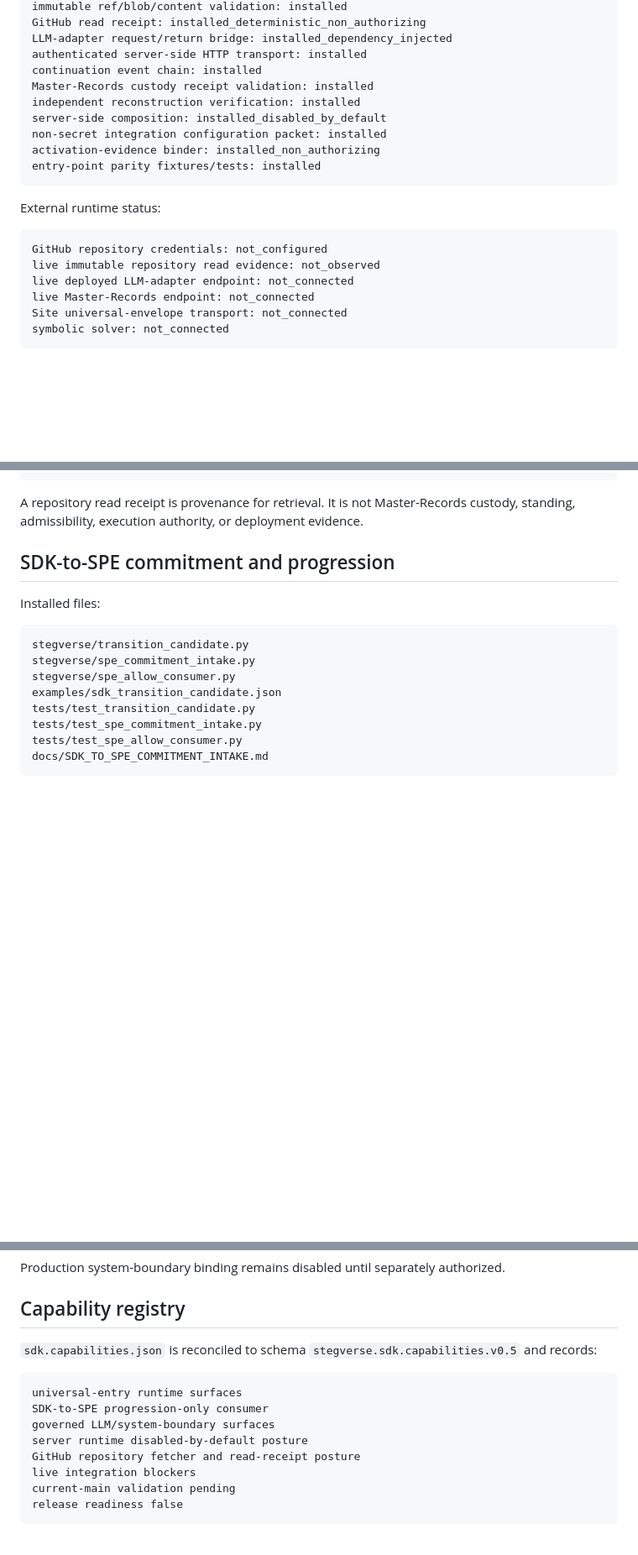
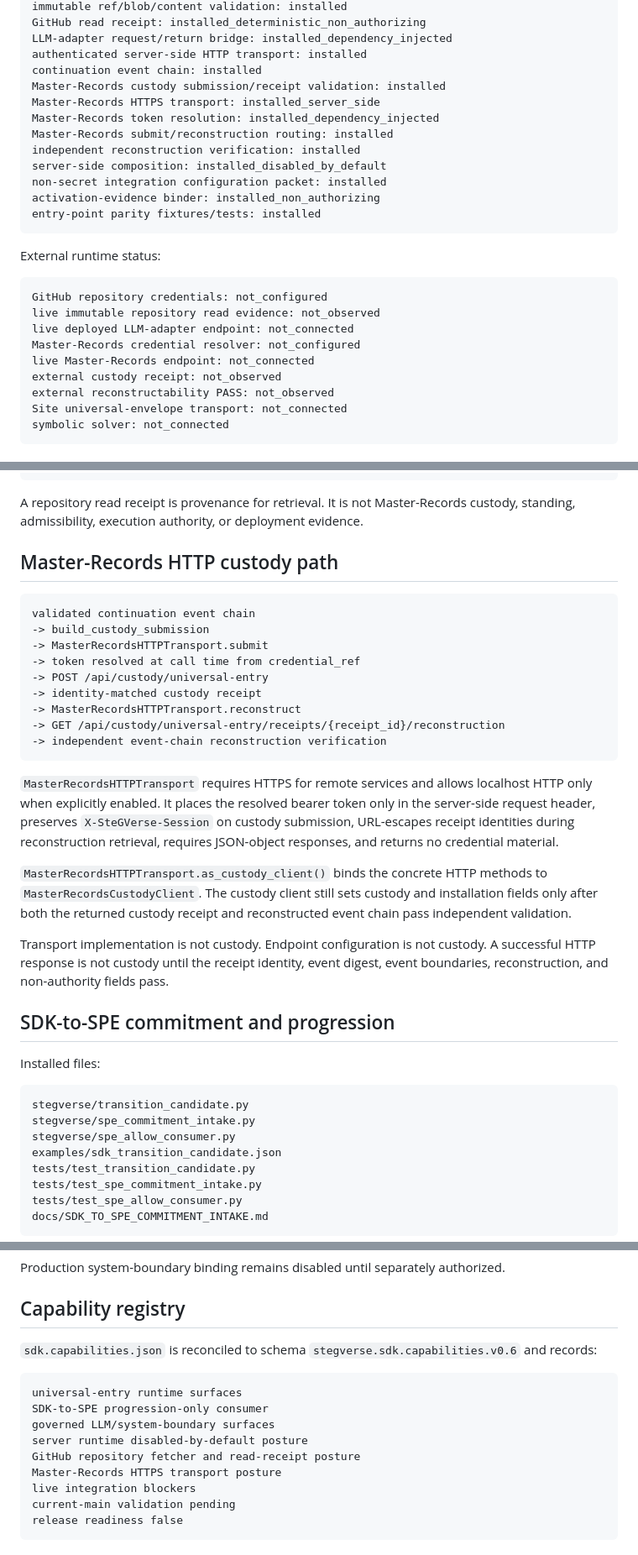
Before and after one commit to StegVerse-org/StegVerse-SDK, a Markdown page: SDK_MIRROR_HANDOFF.md, 3 parts joined by grey strips. Shown at 84% size. GitHub-like rendering; blank space fills up the shorter version.

````diff
--- a/SDK_MIRROR_HANDOFF.md
+++ b/SDK_MIRROR_HANDOFF.md
@@ -85,7 +86,10 @@ GitHub read receipt: installed_deterministic_non_authorizing
 LLM-adapter request/return bridge: installed_dependency_injected
 authenticated server-side HTTP transport: installed
 continuation event chain: installed
-Master-Records custody receipt validation: installed
+Master-Records custody submission/receipt validation: installed
+Master-Records HTTPS transport: installed_server_side
+Master-Records token resolution: installed_dependency_injected
+Master-Records submit/reconstruction routing: installed
 independent reconstruction verification: installed
 server-side composition: installed_disabled_by_default
 non-secret integration configuration packet: installed
@@ -99,7 +103,10 @@ External runtime status:
 GitHub repository credentials: not_configured
 live immutable repository read evidence: not_observed
 live deployed LLM-adapter endpoint: not_connected
+Master-Records credential resolver: not_configured
 live Master-Records endpoint: not_connected
+external custody receipt: not_observed
+external reconstructability PASS: not_observed
 Site universal-envelope transport: not_connected
 symbolic solver: not_connected
 ```
@@ -133,6 +140,26 @@ credentials_exposed: false
 ```
 
 A repository read receipt is provenance for retrieval. It is not Master-Records custody, standing, admissibility, execution authority, or deployment evidence.
+
+## Master-Records HTTP custody path
+
+```text
+validated continuation event chain
+-> build_custody_submission
+-> MasterRecordsHTTPTransport.submit
+-> token resolved at call time from credential_ref
+-> POST /api/custody/universal-entry
+-> identity-matched custody receipt
+-> MasterRecordsHTTPTransport.reconstruct
+-> GET /api/custody/universal-entry/receipts/{receipt_id}/reconstruction
+-> independent event-chain reconstruction verification
+```
+
+`MasterRecordsHTTPTransport` requires HTTPS for remote services and allows localhost HTTP only when explicitly enabled. It places the resolved bearer token only in the server-side request header, preserves `X-SteGVerse-Session` on custody submission, URL-escapes receipt identities during reconstruction retrieval, requires JSON-object responses, and returns no credential material.
+
+`MasterRecordsHTTPTransport.as_custody_client()` binds the concrete HTTP methods to `MasterRecordsCustodyClient`. The custody client still sets custody and installation fields only after both the returned custody receipt and reconstructed event chain pass independent validation.
+
+Transport implementation is not custody. Endpoint configuration is not custody. A successful HTTP response is not custody until the receipt identity, event digest, event boundaries, reconstruction, and non-authority fields pass.
 
 ## SDK-to-SPE commitment and progression
 
@@ -201,7 +228,7 @@ Production system-boundary binding remains disabled until separately authorized.
 
 ## Capability registry
 
-`sdk.capabilities.json` is reconciled to schema `stegverse.sdk.capabilities.v0.5` and records:
+`sdk.capabilities.json` is reconciled to schema `stegverse.sdk.capabilities.v0.6` and records:
 
 ```text
 universal-entry runtime surfaces
@@ -209,6 +236,7 @@ SDK-to-SPE progression-only consumer
 governed LLM/system-boundary surfaces
 server runtime disabled-by-default posture
 GitHub repository fetcher and read-receipt posture
+Master-Records HTTPS transport posture
 live integration blockers
 current-main validation pending
 release readiness false
````
Also changed, not shown: other parts of SDK_MIRROR_HANDOFF.md (+16 -13 lines).
